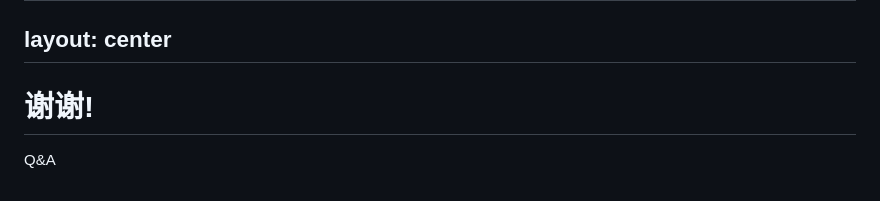
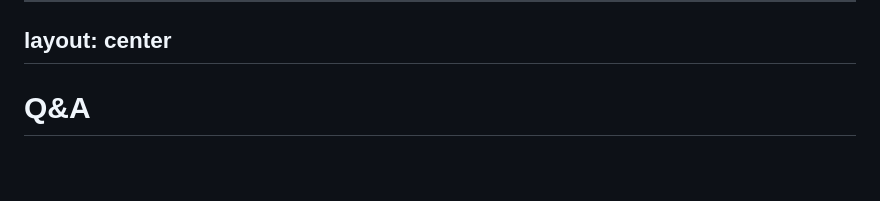
Before and after one commit to TokenRollAI/ppt, a Markdown page: slides/ai-coding.md, the part around the change. Drawn GitHub-style; blank space fills up the shorter version.

Commit message:
Update AI Coding slides to change closing message to Q&A

```diff
--- a/slides/ai-coding.md
+++ b/slides/ai-coding.md
@@ -743,6 +743,4 @@ Final Thoughts
 layout: center
 ---
 
-# 谢谢!
-
-Q&A
+# Q&A
```
